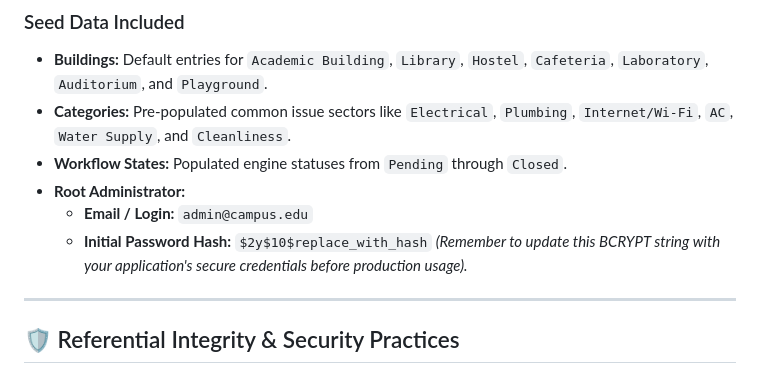
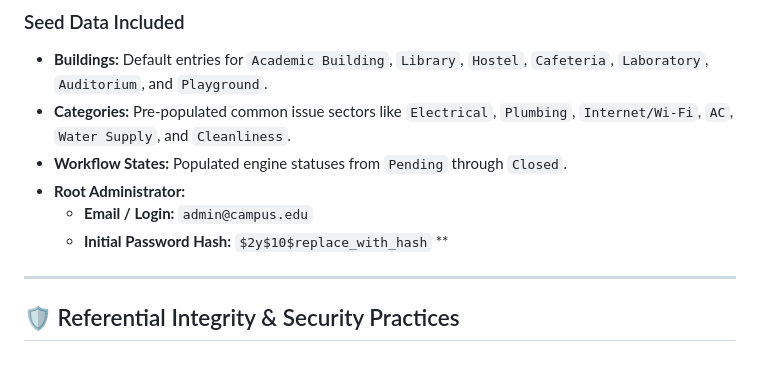
Before and after one commit to HafsaChowdhury/Campus-complaint-and-maintenance-management-system, a Markdown page: README.md, the part around the change. Rendered like a GitHub page.

```diff
--- a/README.md
+++ b/README.md
@@ -95,7 +95,7 @@ Complaints migrate through deterministic state-machine phases defined within the
 *   **Workflow States:** Populated engine statuses from `Pending` through `Closed`.
 *   **Root Administrator:**
     *   **Email / Login:** `admin@campus.edu`
-    *   **Initial Password Hash:** `$2y$10$replace_with_hash` *(Remember to update this BCRYPT string with your application's secure credentials before production usage).*
+    *   **Initial Password Hash:** `$2y$10$replace_with_hash` **
 
 ---
 
```
